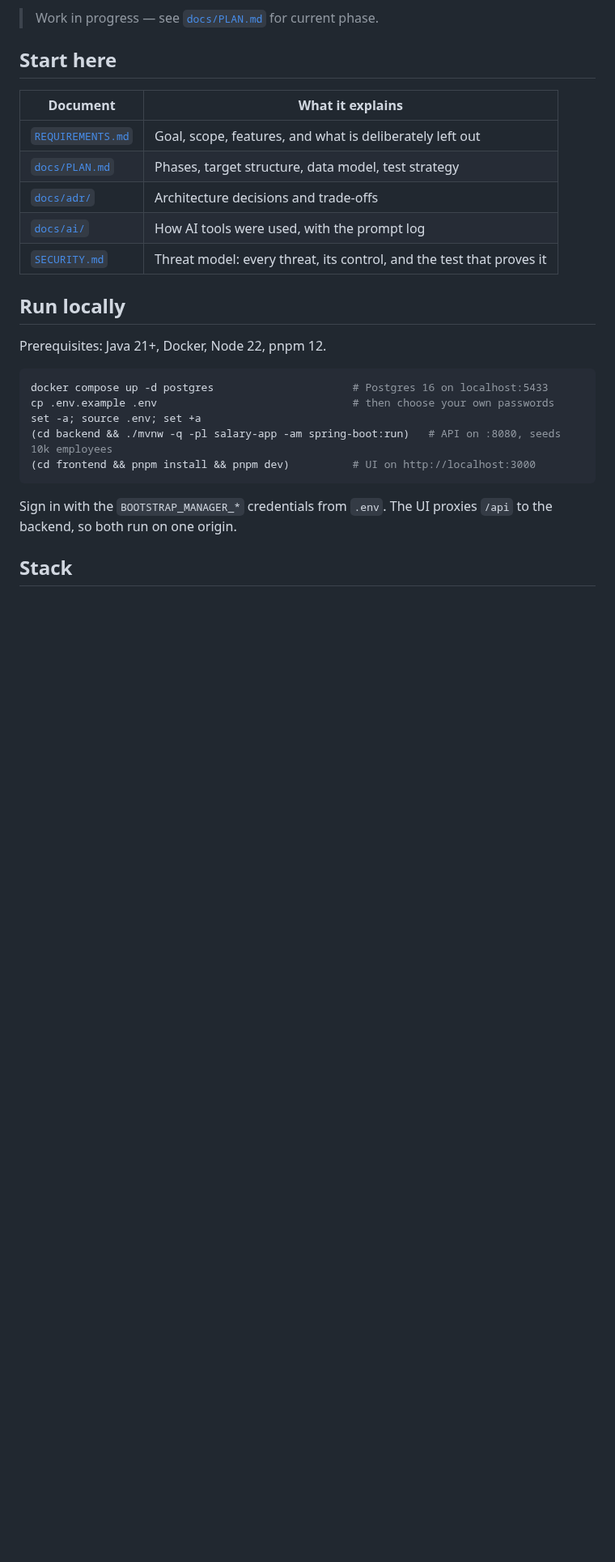
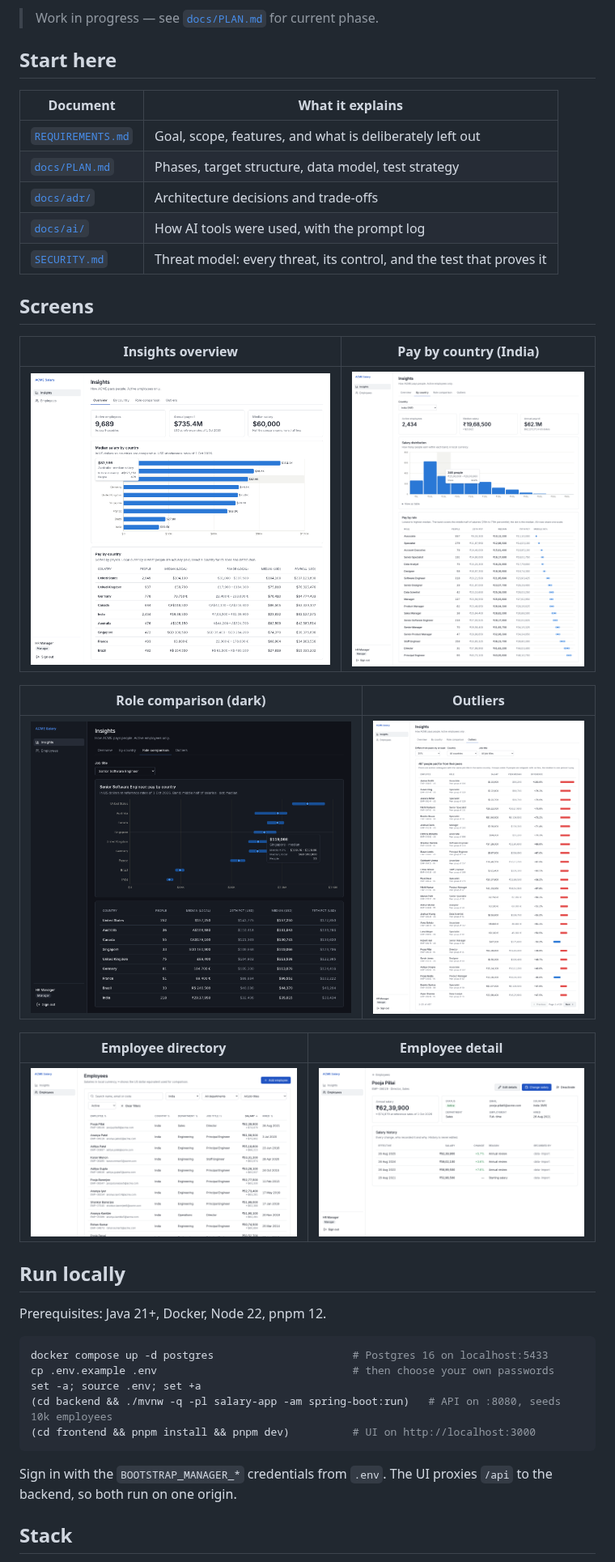
Before and after one commit to shankark6666/salary-mgmt, a Markdown page: README.md, the part around the change. Shown at 81% size. Rendered like a GitHub page; pictures changed too: docs/screenshots/insights-country.png (added), docs/screenshots/insights-outliers.png (added), docs/screenshots/insights-overview.png (added); blank space fills up the shorter version.

```diff
--- a/README.md
+++ b/README.md
@@ -14,6 +14,20 @@ and answer questions about how the organisation pays people.
 | [`docs/adr/`](docs/adr/) | Architecture decisions and trade-offs |
 | [`docs/ai/`](docs/ai/README.md) | How AI tools were used, with the prompt log |
 | [`SECURITY.md`](SECURITY.md) | Threat model: every threat, its control, and the test that proves it |
+
+## Screens
+
+| Insights overview | Pay by country (India) |
+|---|---|
+| ![overview](docs/screenshots/insights-overview.png) | ![country](docs/screenshots/insights-country.png) |
+
+| Role comparison (dark) | Outliers |
+|---|---|
+| ![roles](docs/screenshots/insights-role-comparison-dark.png) | ![outliers](docs/screenshots/insights-outliers.png) |
+
+| Employee directory | Employee detail |
+|---|---|
+| ![directory](docs/screenshots/employee-directory.png) | ![detail](docs/screenshots/employee-detail.png) |
 
 ## Run locally
 
```
Also changed, not shown: docs/ai/README.md (+11 -0 lines).
